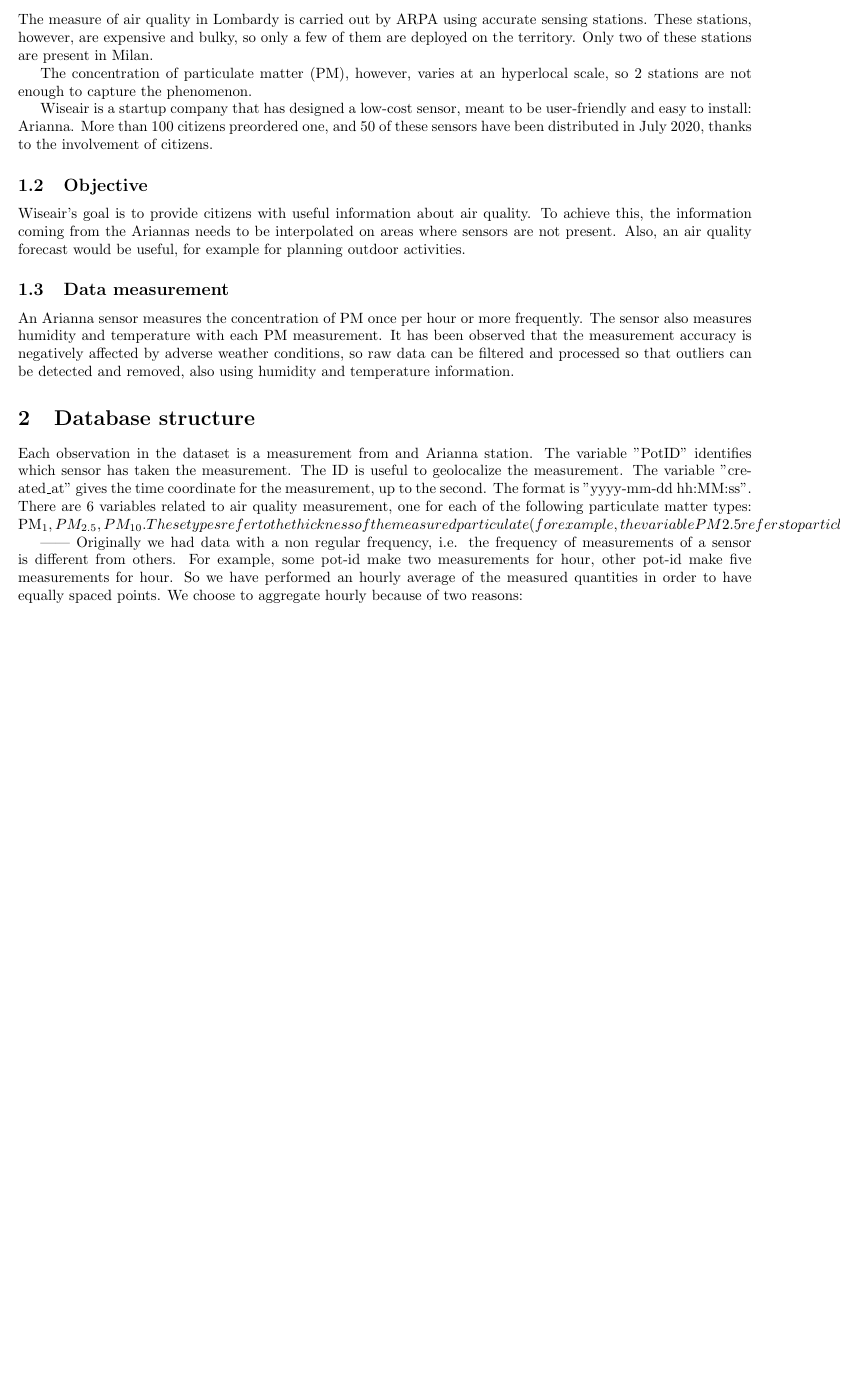
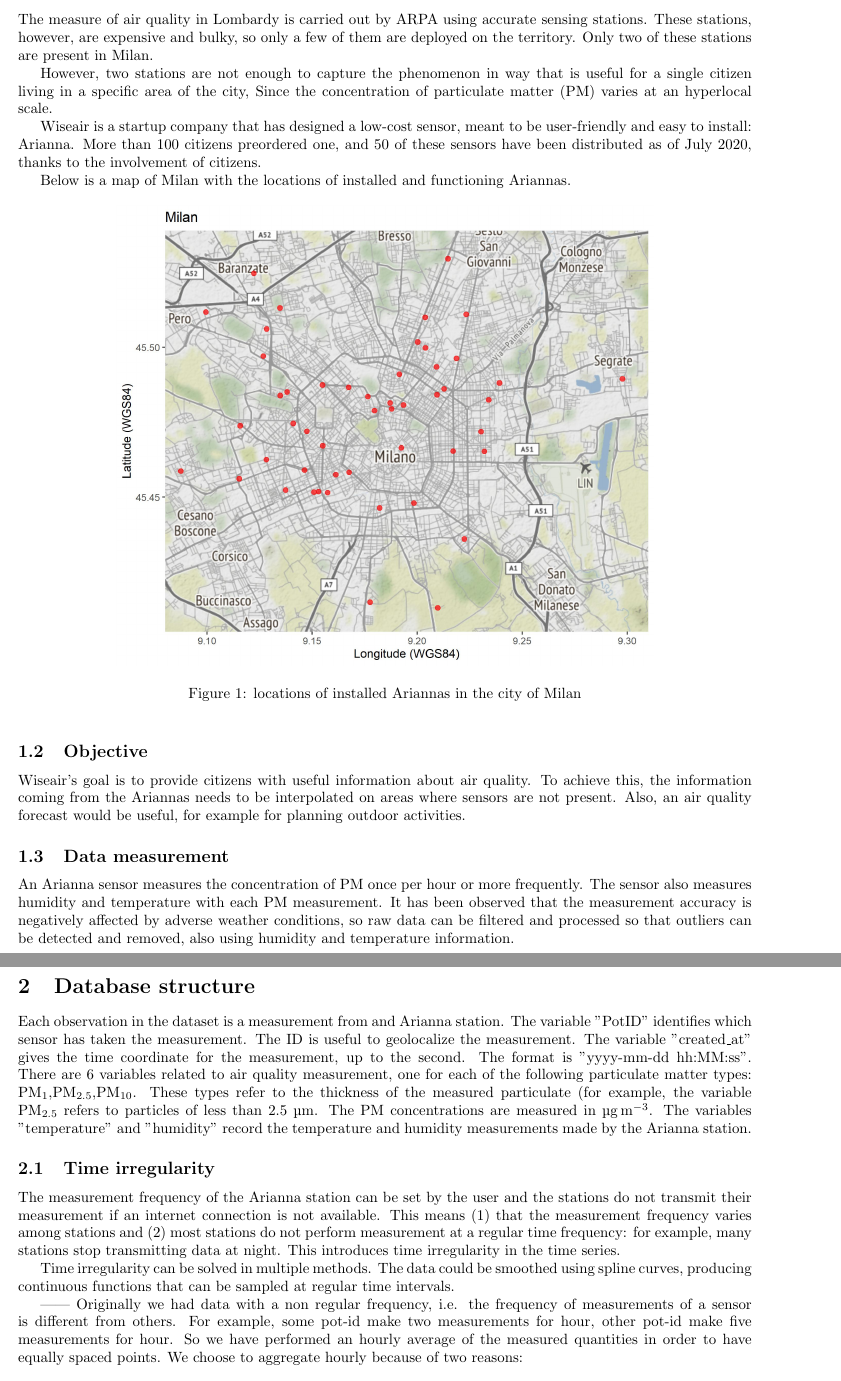
Before and after one commit to AlePalu/AirQualityForecasting, a LaTeX document (presentazione1/src/report/main.tex): part of page 2 of 5 before the commit and two parts of pages 2 and 3 of 6 after it, the two joined at a grey line, cut so that both start at the same text, the shorter picture padded with empty space. Compiled offline with pdfLaTeX.

Commit message:
add maps and correct tex files

```diff
--- a/presentazione1/src/report/main.tex
+++ b/presentazione1/src/report/main.tex
@@ -15,6 +15,8 @@
 \usepackage{tabularx}
 \usepackage{blindtext}
 \usepackage{wrapfig}
+
+\usepackage{siunitx}
 
 \begin{document}
 
@@ -68,26 +70,53 @@
 
 \subsection{Wiseair}
 
-The measure of air quality in Lombardy is carried out by ARPA using accurate sensing stations. These stations, however, are expensive and bulky, so only a few of them are deployed on the territory. Only two of these stations are present in Milan.
+The measure of air quality in Lombardy is carried out by ARPA using accurate sensing stations. These stations, however,
+ are expensive and bulky, so only a few of them are deployed on the territory. Only two of these stations are present in Milan.
 
-The concentration of particulate matter (PM), however, varies at an hyperlocal scale, so 2 stations are not enough to capture the phenomenon.
+However, two stations are not enough to capture the phenomenon in way that is useful for a single citizen living in a specific area of the city,
+ Since the concentration of particulate matter (PM) varies at an hyperlocal scale.
 
-Wiseair is a startup company that has designed a low-cost sensor, meant to be user-friendly and easy to install: Arianna. More than 100 citizens preordered one, and 50 of these sensors have been distributed in July 2020, thanks to the involvement of citizens.
+Wiseair is a startup company that has designed a low-cost sensor, meant to be user-friendly and easy to install: Arianna.
+ More than 100 citizens preordered one, and 50 of these sensors have been distributed as of July 2020, thanks to the involvement of citizens.
+
+ Below is a map of Milan with the locations of installed and functioning Ariannas.
+
+ \begin{figure}[h!]
+  \centering
+  \includegraphics[width=5in]{potsMap.jpg}
+  \caption{locations of installed Ariannas in the city of Milan}
+\end{figure}
 
 \subsection{Objective}
 
-Wiseair's goal is to provide citizens with useful information about air quality. To achieve this, the information coming from the Ariannas needs to be interpolated on areas where sensors are not present. Also, an air quality forecast would be useful, for example for planning outdoor activities.
+Wiseair's goal is to provide citizens with useful information about air quality. To achieve this, the information coming from
+ the Ariannas needs to be interpolated on areas where sensors are not present. Also, an air quality forecast would be useful,
+  for example for planning outdoor activities.
 
 \subsection{Data measurement}
 
-An Arianna sensor measures the concentration of PM once per hour or more frequently. The sensor also measures humidity and temperature with each PM measurement. It has been observed that the measurement accuracy is negatively affected by adverse weather conditions, so raw data can be filtered and processed so that outliers can be detected and removed, also using humidity and temperature information.
+An Arianna sensor measures the concentration of PM once per hour or more frequently. The sensor also measures humidity and
+temperature with each PM measurement. It has been observed that the measurement accuracy is negatively affected by adverse weather
+ conditions, so raw data can be filtered and processed so that outliers can be detected and removed, also using humidity and temperature information.
 
 \section{Database structure}
 
 Each observation in the dataset is a measurement from and Arianna station.
 The variable "PotID" identifies which sensor has taken the measurement. The ID is useful to geolocalize the measurement.
 The variable "created\_at" gives the time coordinate for the measurement, up to the second. The format is "yyyy-mm-dd hh:MM:ss".
-There are 6 variables related to air quality measurement, one for each of the following particulate matter types: PM_{1},PM_{2.5},PM_{10}. These types refer to the thickness of the measured particulate (for example, the variable PM{2.5} refers to particles of less than 2.5 micrometers
+There are 6 variables related to air quality measurement, one for each of the following particulate matter types: PM\textsubscript{1},PM\textsubscript{2.5},PM\textsubscript{10}.
+ These types refer to the thickness of the measured particulate (for example, the variable PM\textsubscript{2.5} refers to particles of less than 2.5 \si{\micro\meter}. The
+ PM concentrations are measured in \si{\micro\gram\per\cubic\meter}.
+The variables "temperature" and "humidity" record the temperature and humidity measurements made by the Arianna station.
+
+\subsection{Time irregularity}
+
+The measurement frequency of the Arianna station can be set by the user and the stations do not transmit their measurement if an internet connection is not
+available. This means (1) that the measurement frequency varies among stations and (2) most stations do not perform measurement at a regular time frequency:
+for example, many stations stop transmitting data at night. This introduces time irregularity in the time series.
+
+Time irregularity can be solved in multiple methods. The data could be smoothed using spline curves, producing continuous functions that can be sampled at
+regular time intervals.
 
 
 ------
```
Also changed, not shown: presentazione1/src/slide/main.tex (+8 -4 lines), presentazione1/src/report/main.pdf (added), presentazione1/src/report/potsMap.jpg (added), presentazione1/src/slide/Report.tex (deleted), presentazione1/src/slide/main.pdf (added), presentazione1/src/slide/potsMap.jpg (added), presentazione1/src/report/main.tex (16 more changed lines), 3 other files.
